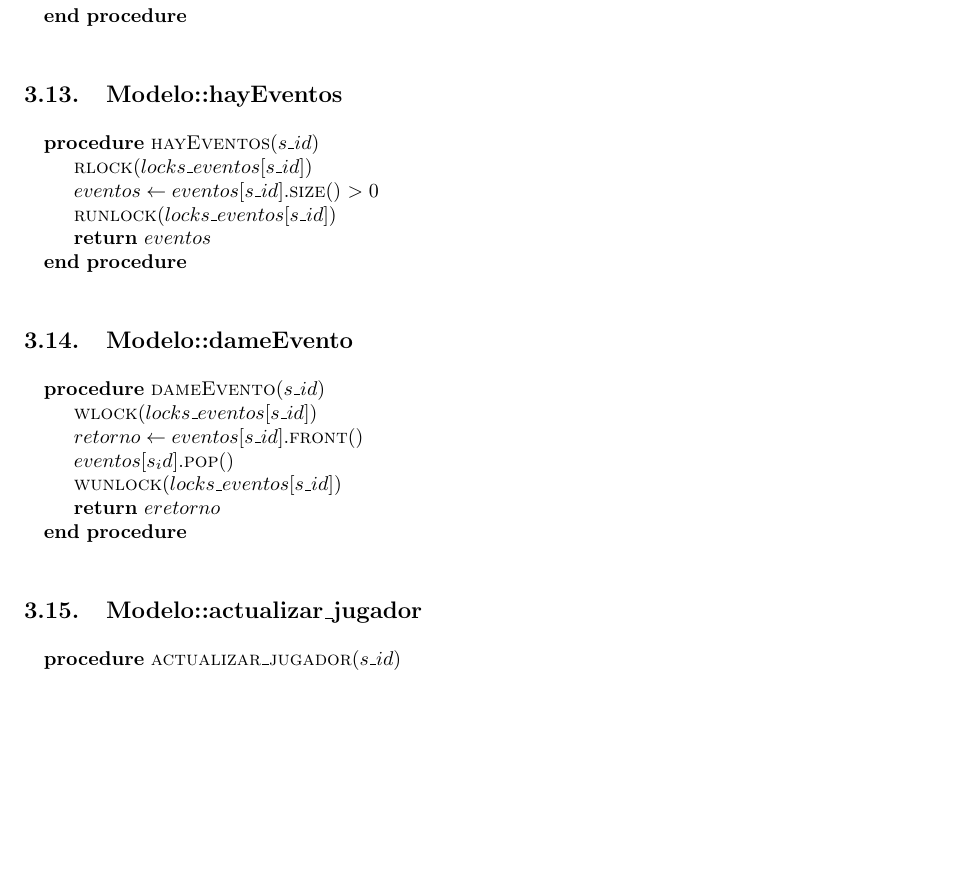
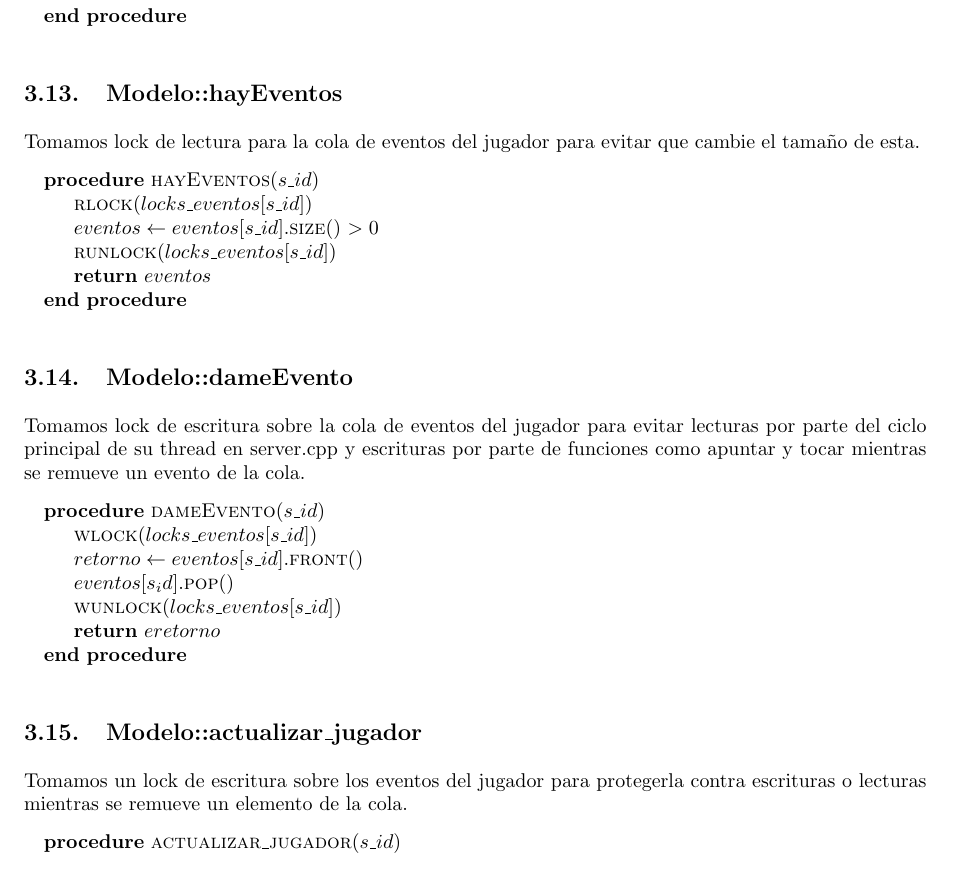
Before and after one commit to LeandroLovisolo/SSOO-TP2, a LaTeX document (tex/informe.tex): part of page 10 of 11, cut so that both start at the same text, the shorter picture padded with empty space. Compiled offline with pdfLaTeX.

Commit message:
Descripción locks de eventos

```diff
--- a/tex/informe.tex
+++ b/tex/informe.tex
@@ -618,7 +618,7 @@ Si no se abriera este método en los dos casos mencionados, tendríamos un únic
 
 
 \subsection{Modelo::hayEventos}
-
+Tomamos lock de lectura para la cola de eventos del jugador para evitar que cambie el tamaño de esta.
 \begin{pseudo}
     \Procedure{hayEventos}{$s\_id$}
         \State \Fn{rlock}{locks\_eventos[s\_id]}
@@ -630,7 +630,9 @@ Si no se abriera este método en los dos casos mencionados, tendríamos un únic
 
 
 \subsection{Modelo::dameEvento}
-
+Tomamos lock de escritura sobre la cola de eventos del jugador para evitar lecturas por parte del
+ciclo principal de su thread en server.cpp y escrituras por parte de funciones como apuntar y tocar
+mientras se remueve un evento de la cola.
 \begin{pseudo}
     \Procedure{dameEvento}{$s\_id$}
         \State \Fn{wlock}{locks\_eventos[s\_id]}
@@ -643,7 +645,8 @@ Si no se abriera este método en los dos casos mencionados, tendríamos un únic
 
 
 \subsection{Modelo::actualizar\_jugador}
-
+Tomamos un lock de escritura sobre los eventos del jugador para protegerla contra escrituras o lecturas
+mientras se remueve un elemento de la cola.
 \begin{pseudo}
     \Procedure{actualizar\_jugador}{$s\_id$}
         \State $tocado \leftarrow$ \Fn{tocar}{s\_id, tiros[s\_id].t\_id}
```
